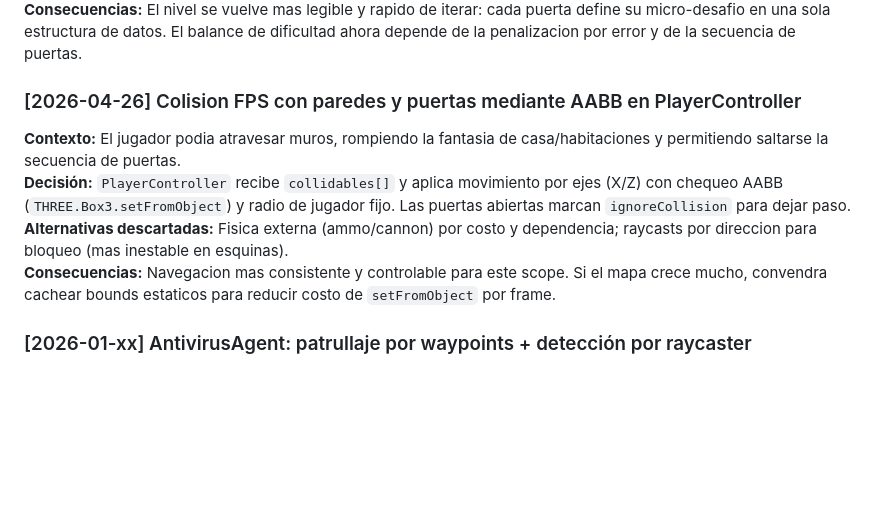
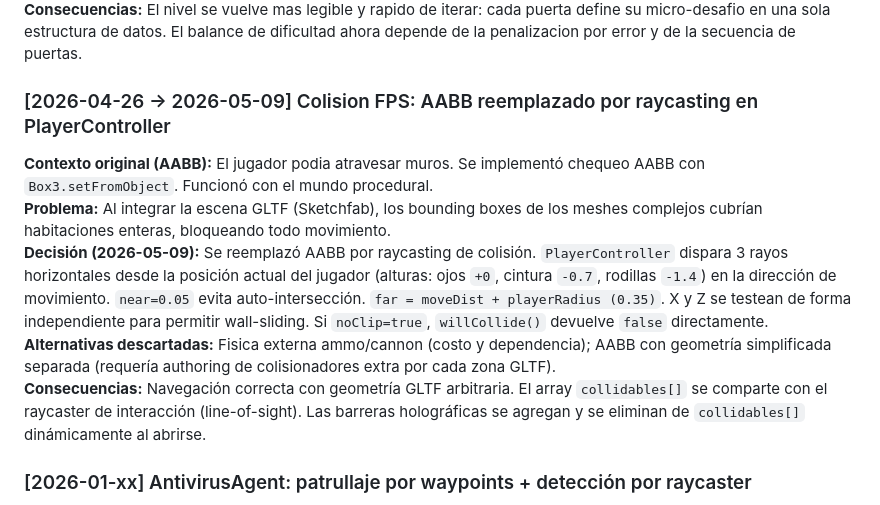
Before and after one commit to CastoldiThiago/Byte-Plague, a Markdown page: DECISIONES-TECNICAS.md, the part around one of its changes. Drawn GitHub-style; blank space fills up the shorter version.

```diff
--- a/DECISIONES-TECNICAS.md
+++ b/DECISIONES-TECNICAS.md
@@ -198,12 +198,13 @@ Registro vivo de decisiones de diseño y arquitectura. Cada entrada documenta el
 **Alternativas descartadas:** Mantener input libre de texto (mas friccion y ambiguedad para primer nivel); mostrar mas de 3 opciones por puerta (sobrecarga cognitiva); resolver por prompt textual sin botones (peor legibilidad en gameplay FPS).
 **Consecuencias:** El nivel se vuelve mas legible y rapido de iterar: cada puerta define su micro-desafio en una sola estructura de datos. El balance de dificultad ahora depende de la penalizacion por error y de la secuencia de puertas.
 
-### [2026-04-26] Colision FPS con paredes y puertas mediante AABB en PlayerController
+### [2026-04-26 → 2026-05-09] Colision FPS: AABB reemplazado por raycasting en PlayerController
 
-**Contexto:** El jugador podia atravesar muros, rompiendo la fantasia de casa/habitaciones y permitiendo saltarse la secuencia de puertas.
-**Decisión:** `PlayerController` recibe `collidables[]` y aplica movimiento por ejes (X/Z) con chequeo AABB (`THREE.Box3.setFromObject`) y radio de jugador fijo. Las puertas abiertas marcan `ignoreCollision` para dejar paso.
-**Alternativas descartadas:** Fisica externa (ammo/cannon) por costo y dependencia; raycasts por direccion para bloqueo (mas inestable en esquinas).
-**Consecuencias:** Navegacion mas consistente y controlable para este scope. Si el mapa crece mucho, convendra cachear bounds estaticos para reducir costo de `setFromObject` por frame.
+**Contexto original (AABB):** El jugador podia atravesar muros. Se implementó chequeo AABB con `Box3.setFromObject`. Funcionó con el mundo procedural.
+**Problema:** Al integrar la escena GLTF (Sketchfab), los bounding boxes de los meshes complejos cubrían habitaciones enteras, bloqueando todo movimiento.
+**Decisión (2026-05-09):** Se reemplazó AABB por raycasting de colisión. `PlayerController` dispara 3 rayos horizontales desde la posición actual del jugador (alturas: ojos `+0`, cintura `-0.7`, rodillas `-1.4`) en la dirección de movimiento. `near=0.05` evita auto-intersección. `far = moveDist + playerRadius (0.35)`. X y Z se testean de forma independiente para permitir wall-sliding. Si `noClip=true`, `willCollide()` devuelve `false` directamente.
+**Alternativas descartadas:** Fisica externa ammo/cannon (costo y dependencia); AABB con geometría simplificada separada (requería authoring de colisionadores extra por cada zona GLTF).
+**Consecuencias:** Navegación correcta con geometría GLTF arbitraria. El array `collidables[]` se comparte con el raycaster de interacción (line-of-sight). Las barreras holográficas se agregan y se eliminan de `collidables[]` dinámicamente al abrirse.
 
 ### [2026-01-xx] AntivirusAgent: patrullaje por waypoints + detección por raycaster
 
```
Also changed, not shown: other parts of DECISIONES-TECNICAS.md (+28 -29 lines), CLAUDE.md (+18 -6 lines).
